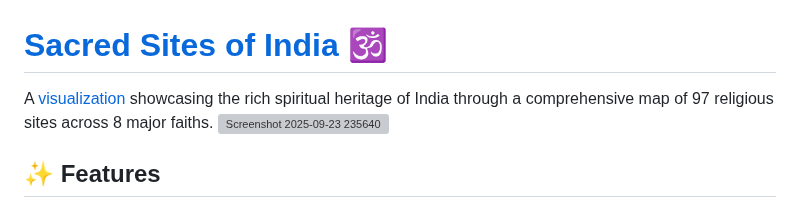
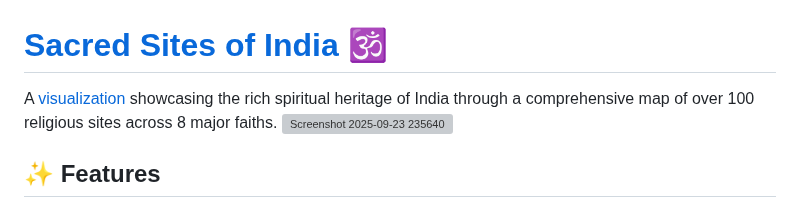
Before and after one commit to xuanx1/culturalSuperpower, a Markdown page: README.md, the part around the change. Rendered like a GitHub page; grey boxes are pictures that could not be loaded.

Commit message:
Revise site count in project description
Updated the description to reflect the increase in religious sites.

```diff
--- a/README.md
+++ b/README.md
@@ -1,6 +1,6 @@
 # [Sacred Sites of India](https://xuanx1.github.io/culturalSuperpower/) 🕉️
 
-A [visualization](https://xuanx1.github.io/culturalSuperpower/) showcasing the rich spiritual heritage of India through a comprehensive map of 97 religious sites across 8 major faiths.
+A [visualization](https://xuanx1.github.io/culturalSuperpower/) showcasing the rich spiritual heritage of India through a comprehensive map of over 100 religious sites across 8 major faiths.
 ![Screenshot 2025-09-23 235640](https://github.com/user-attachments/assets/841e07d6-f257-4d9e-83c2-137cea06ba61)
 
 ## ✨ Features
```
